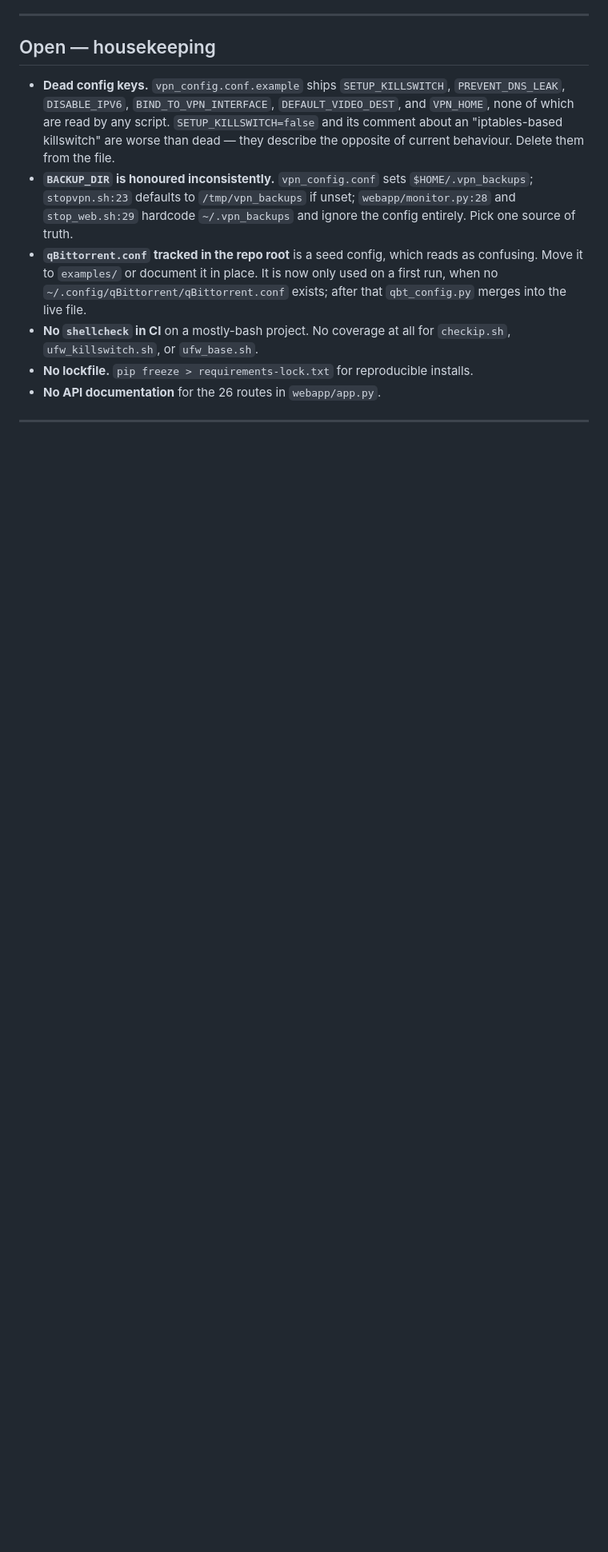
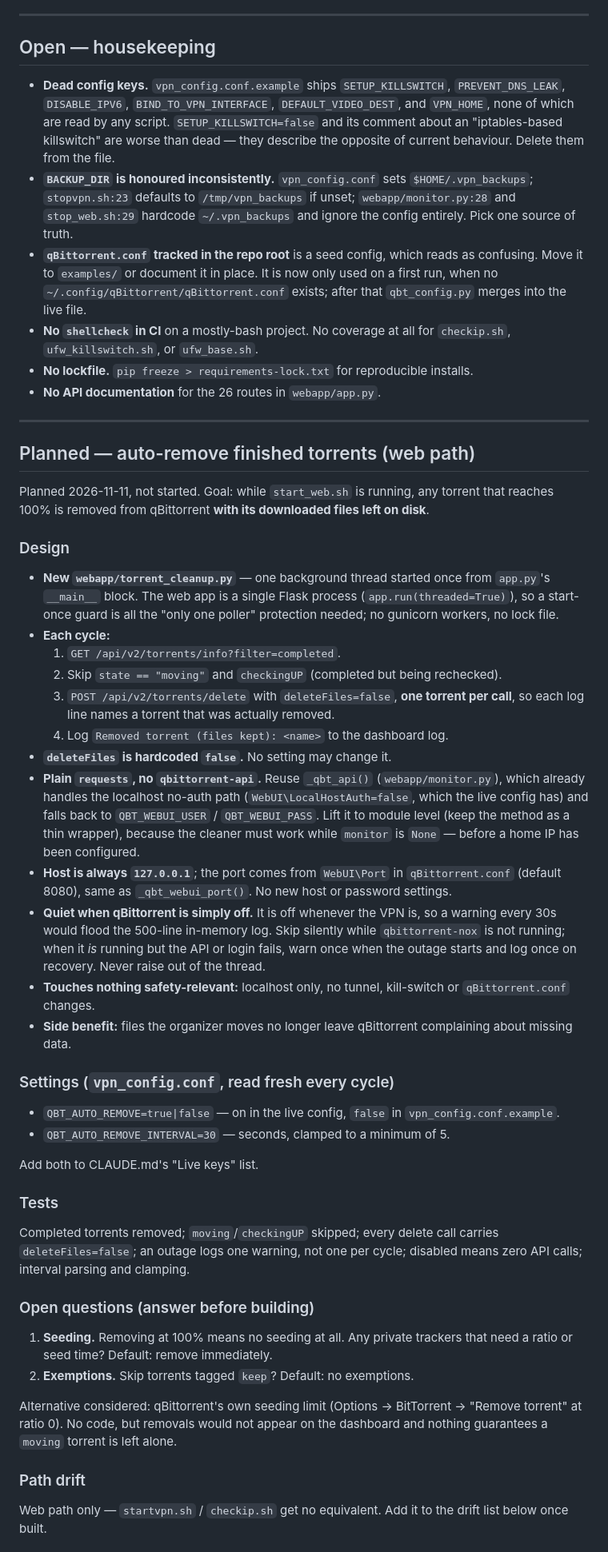
Before and after one commit to StewartRogers/VPN, a Markdown page: TODO.md, the part around one of its changes. Shown at 80% size. Drawn GitHub-style; blank space fills up the shorter version.

Commit message:
Docs: plan auto-removal of finished torrents (web path)
Records the agreed design for a background poller in the web app that
removes completed torrents from qBittorrent with deleteFiles=false, plus
the two open questions (seeding, exemptions) to settle before building.
Not implemented yet.

Co-Authored-By: Claude Opus 5.5 <noreply@anthropic.com>

```diff
--- a/TODO.md
+++ b/TODO.md
@@ -338,3 +338,70 @@ asked not to change `startvpn.sh`.
 
 ---
 
+## Planned — auto-remove finished torrents (web path)
+
+Planned 2026-11-11, not started. Goal: while `start_web.sh` is running, any
+torrent that reaches 100% is removed from qBittorrent **with its downloaded
+files left on disk**.
+
+### Design
+
+- **New `webapp/torrent_cleanup.py`** — one background thread started once from
+  `app.py`'s `__main__` block. The web app is a single Flask process
+  (`app.run(threaded=True)`), so a start-once guard is all the "only one
+  poller" protection needed; no gunicorn workers, no lock file.
+- **Each cycle:**
+  1. `GET /api/v2/torrents/info?filter=completed`.
+  2. Skip `state == "moving"` and `checkingUP` (completed but being rechecked).
+  3. `POST /api/v2/torrents/delete` with `deleteFiles=false`, **one torrent per
+     call**, so each log line names a torrent that was actually removed.
+  4. Log `Removed torrent (files kept): <name>` to the dashboard log.
+- **`deleteFiles` is hardcoded `false`.** No setting may change it.
+- **Plain `requests`, no `qbittorrent-api`.** Reuse `_qbt_api()`
+  (`webapp/monitor.py`), which already handles the localhost no-auth path
+  (`WebUI\LocalHostAuth=false`, which the live config has) and falls back to
+  `QBT_WEBUI_USER` / `QBT_WEBUI_PASS`. Lift it to module level (keep the method
+  as a thin wrapper), because the cleaner must work while `monitor` is `None`
+  — before a home IP has been configured.
+- **Host is always `127.0.0.1`**; the port comes from `WebUI\Port` in
+  `qBittorrent.conf` (default 8080), same as `_qbt_webui_port()`. No new host
+  or password settings.
+- **Quiet when qBittorrent is simply off.** It is off whenever the VPN is, so
+  a warning every 30s would flood the 500-line in-memory log. Skip silently
+  while `qbittorrent-nox` is not running; when it *is* running but the API or
+  login fails, warn once when the outage starts and log once on recovery.
+  Never raise out of the thread.
+- **Touches nothing safety-relevant:** localhost only, no tunnel, kill-switch
+  or `qBittorrent.conf` changes.
+- **Side benefit:** files the organizer moves no longer leave qBittorrent
+  complaining about missing data.
+
+### Settings (`vpn_config.conf`, read fresh every cycle)
+
+- `QBT_AUTO_REMOVE=true|false` — on in the live config, `false` in
+  `vpn_config.conf.example`.
+- `QBT_AUTO_REMOVE_INTERVAL=30` — seconds, clamped to a minimum of 5.
+
+Add both to CLAUDE.md's "Live keys" list.
+
+### Tests
+
+Completed torrents removed; `moving`/`checkingUP` skipped; every delete call
+carries `deleteFiles=false`; an outage logs one warning, not one per cycle;
+disabled means zero API calls; interval parsing and clamping.
+
+### Open questions (answer before building)
+
+1. **Seeding.** Removing at 100% means no seeding at all. Any private trackers
+   that need a ratio or seed time? Default: remove immediately.
+2. **Exemptions.** Skip torrents tagged `keep`? Default: no exemptions.
+
+Alternative considered: qBittorrent's own seeding limit (Options → BitTorrent
+→ "Remove torrent" at ratio 0). No code, but removals would not appear on the
+dashboard and nothing guarantees a `moving` torrent is left alone.
+
+### Path drift
+
+Web path only — `startvpn.sh` / `checkip.sh` get no equivalent. Add it to the
+drift list below once built.
+
```
Also changed, not shown: other parts of TODO.md (+7 -0 lines).
